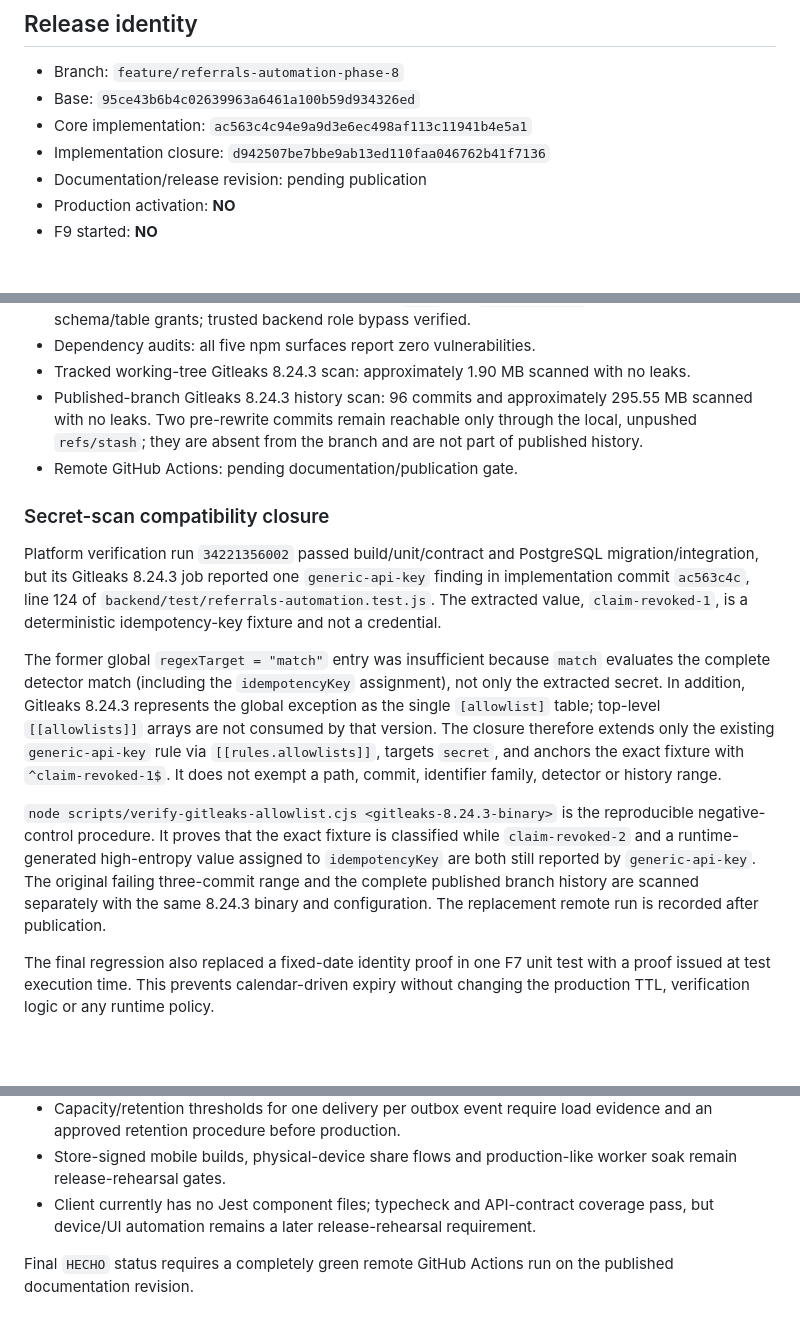
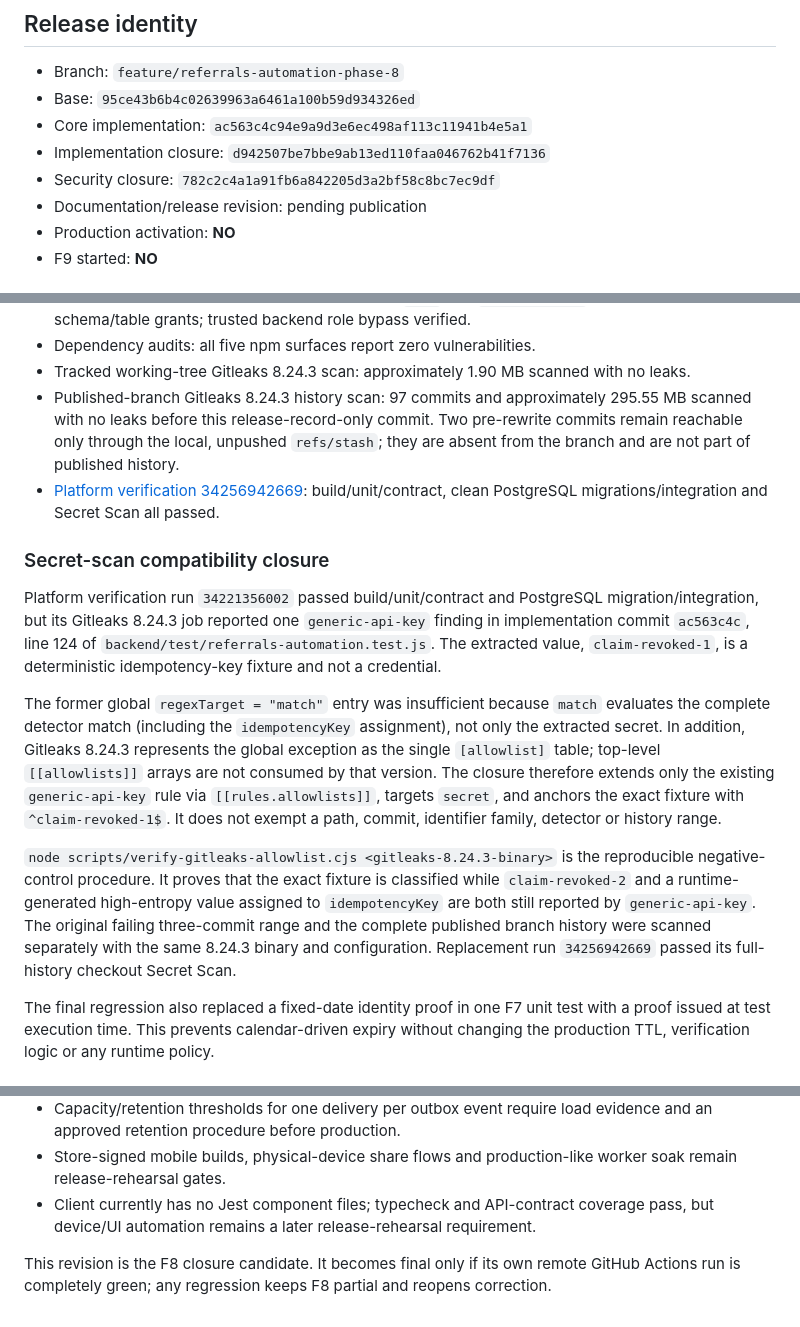
Before and after one commit to Alex00111001/ProApp-GlobalServices, a Markdown page: docs/releases/2026-09-08-f8-referrals-automation.md, 3 parts joined by grey strips. GitHub-like rendering; blank space fills up the shorter version.

Commit message:
docs(f8): record green security closure

```diff
--- a/docs/releases/2026-09-08-f8-referrals-automation.md
+++ b/docs/releases/2026-09-08-f8-referrals-automation.md
@@ -6,6 +6,7 @@
 - Base: `95ce43b6b4c02639963a6461a100b59d934326ed`
 - Core implementation: `ac563c4c94e9a9d3e6ec498af113c11941b4e5a1`
 - Implementation closure: `d942507be7bbe9ab13ed110faa046762b41f7136`
+- Security closure: `782c2c4a1a91fb6a842205d3a2bf58c8bc7ec9df`
 - Documentation/release revision: pending publication
 - Production activation: **NO**
 - F9 started: **NO**
@@ -43,8 +44,8 @@ Both were applied with `prisma migrate deploy` to the configured Supabase test e
 - RLS: every application table enabled and forced; `anon` and `authenticated` retain no public-schema/table grants; trusted backend role bypass verified.
 - Dependency audits: all five npm surfaces report zero vulnerabilities.
 - Tracked working-tree Gitleaks 8.24.3 scan: approximately 1.90 MB scanned with no leaks.
-- Published-branch Gitleaks 8.24.3 history scan: 96 commits and approximately 295.55 MB scanned with no leaks. Two pre-rewrite commits remain reachable only through the local, unpushed `refs/stash`; they are absent from the branch and are not part of published history.
-- Remote GitHub Actions: pending documentation/publication gate.
+- Published-branch Gitleaks 8.24.3 history scan: 97 commits and approximately 295.55 MB scanned with no leaks before this release-record-only commit. Two pre-rewrite commits remain reachable only through the local, unpushed `refs/stash`; they are absent from the branch and are not part of published history.
+- [Platform verification 34256942669](https://github.com/Alex00111001/ProApp-GlobalServices/actions/runs/34256942669): build/unit/contract, clean PostgreSQL migrations/integration and Secret Scan all passed.
 
 ### Secret-scan compatibility closure
 
@@ -52,7 +53,7 @@ Platform verification run `34221356002` passed build/unit/contract and PostgreSQ
 
 The former global `regexTarget = "match"` entry was insufficient because `match` evaluates the complete detector match (including the `idempotencyKey` assignment), not only the extracted secret. In addition, Gitleaks 8.24.3 represents the global exception as the single `[allowlist]` table; top-level `[[allowlists]]` arrays are not consumed by that version. The closure therefore extends only the existing `generic-api-key` rule via `[[rules.allowlists]]`, targets `secret`, and anchors the exact fixture with `^claim-revoked-1$`. It does not exempt a path, commit, identifier family, detector or history range.
 
-`node scripts/verify-gitleaks-allowlist.cjs <gitleaks-8.24.3-binary>` is the reproducible negative-control procedure. It proves that the exact fixture is classified while `claim-revoked-2` and a runtime-generated high-entropy value assigned to `idempotencyKey` are both still reported by `generic-api-key`. The original failing three-commit range and the complete published branch history are scanned separately with the same 8.24.3 binary and configuration. The replacement remote run is recorded after publication.
+`node scripts/verify-gitleaks-allowlist.cjs <gitleaks-8.24.3-binary>` is the reproducible negative-control procedure. It proves that the exact fixture is classified while `claim-revoked-2` and a runtime-generated high-entropy value assigned to `idempotencyKey` are both still reported by `generic-api-key`. The original failing three-commit range and the complete published branch history were scanned separately with the same 8.24.3 binary and configuration. Replacement run `34256942669` passed its full-history checkout Secret Scan.
 
 The final regression also replaced a fixed-date identity proof in one F7 unit test with a proof issued at test execution time. This prevents calendar-driven expiry without changing the production TTL, verification logic or any runtime policy.
 
@@ -88,4 +89,4 @@ The first F8 Supabase run exposed missing initial `ReferralProgramVersion.versio
 - Store-signed mobile builds, physical-device share flows and production-like worker soak remain release-rehearsal gates.
 - Client currently has no Jest component files; typecheck and API-contract coverage pass, but device/UI automation remains a later release-rehearsal requirement.
 
-Final `HECHO` status requires a completely green remote GitHub Actions run on the published documentation revision.
+This revision is the F8 closure candidate. It becomes final only if its own remote GitHub Actions run is completely green; any regression keeps F8 partial and reopens correction.
```
Also changed, not shown: docs/IMPLEMENTATION_PLAN.md (+1 -1 lines).
